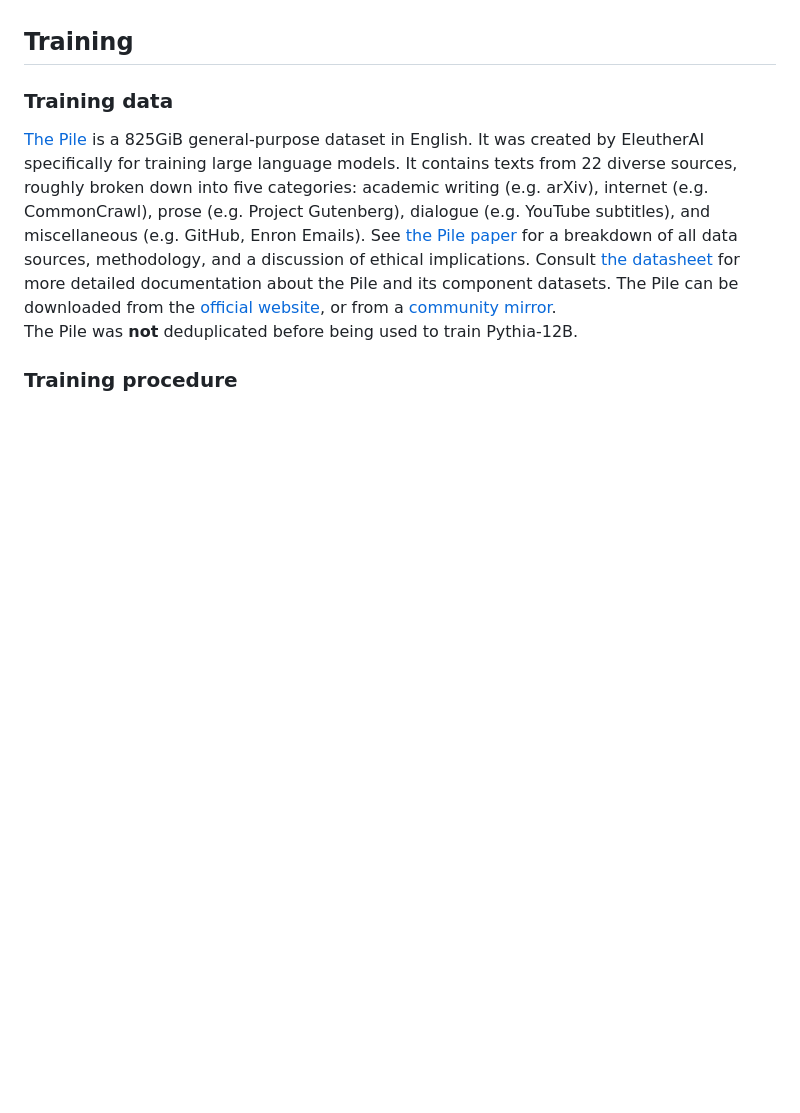
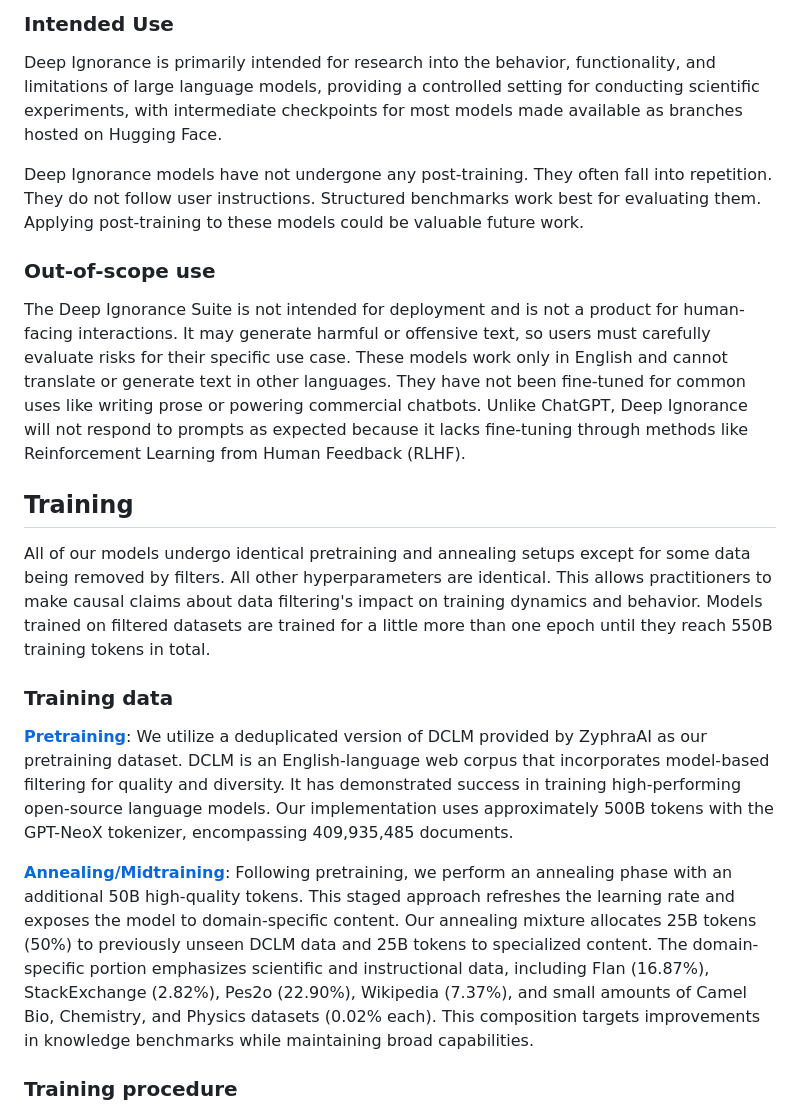
Before and after one commit to FabienRoger/deep-ignorance, a Markdown page: HF_README.md, the part around the change printed below. Drawn GitHub-style; blank space fills up the shorter version.

```diff
--- a/HF_README.md
+++ b/HF_README.md
@@ -109,21 +82,22 @@ GitHub](https://github.com/EleutherAI/pythia).
+### Intended Use
+
+Deep Ignorance is primarily intended for research into the behavior, functionality, and limitations of large language models, providing a controlled setting for conducting scientific experiments, with intermediate checkpoints for most models made available as branches hosted on Hugging Face.
+
+Deep Ignorance models have not undergone any post-training. They often fall into repetition. They do not follow user instructions. Structured benchmarks work best for evaluating them. Applying post-training to these models could be valuable future work.
+
+### Out-of-scope use
+
+The Deep Ignorance Suite is not intended for deployment and is not a product for human-facing interactions. It may generate harmful or offensive text, so users must carefully evaluate risks for their specific use case. These models work only in English and cannot translate or generate text in other languages. They have not been fine-tuned for common uses like writing prose or powering commercial chatbots. Unlike ChatGPT, Deep Ignorance will not respond to prompts as expected because it lacks fine-tuning through methods like Reinforcement Learning from Human Feedback (RLHF).
 
 ## Training
 
+All of our models undergo identical pretraining and annealing setups except for some data being removed by filters. All other hyperparameters are identical. This allows practitioners to make causal claims about data filtering's impact on training dynamics and behavior. Models trained on filtered datasets are trained for a little more than one epoch until they reach 550B training tokens in total.
+
 ### Training data
 
-[The Pile](https://pile.eleuther.ai/) is a 825GiB general-purpose dataset in
-English. It was created by EleutherAI specifically for training large language
-models. It contains texts from 22 diverse sources, roughly broken down into
-five categories: academic writing (e.g. arXiv), internet (e.g. CommonCrawl),
-prose (e.g. Project Gutenberg), dialogue (e.g. YouTube subtitles), and
-miscellaneous (e.g. GitHub, Enron Emails). See [the Pile
-paper](https://arxiv.org/abs/2101.00027) for a breakdown of all data sources,
-methodology, and a discussion of ethical implications. Consult [the
-datasheet](https://arxiv.org/abs/2201.07311) for more detailed documentation
-about the Pile and its component datasets. The Pile can be downloaded from
-the [official website](https://pile.eleuther.ai/), or from a [community
-mirror](https://the-eye.eu/public/AI/pile/).<br>
-The Pile was **not** deduplicated before being used to train Pythia-12B.
+**[Pretraining](https://huggingface.co/datasets/EleutherAI/deep-ignorance-pretraining-mix)**: We utilize a deduplicated version of DCLM provided by ZyphraAI as our pretraining dataset. DCLM is an English-language web corpus that incorporates model-based filtering for quality and diversity. It has demonstrated success in training high-performing open-source language models. Our implementation uses approximately 500B tokens with the GPT-NeoX tokenizer, encompassing 409,935,485 documents.
+
+**[Annealing/Midtraining](https://huggingface.co/datasets/EleutherAI/deep-ignorance-annealing-mix)**: Following pretraining, we perform an annealing phase with an additional 50B high-quality tokens. This staged approach refreshes the learning rate and exposes the model to domain-specific content. Our annealing mixture allocates 25B tokens (50%) to previously unseen DCLM data and 25B tokens to specialized content. The domain-specific portion emphasizes scientific and instructional data, including Flan (16.87%), StackExchange (2.82%), Pes2o (22.90%), Wikipedia (7.37%), and small amounts of Camel Bio, Chemistry, and Physics datasets (0.02% each). This composition targets improvements in knowledge benchmarks while maintaining broad capabilities.
 
 ### Training procedure
 
```
Also changed, not shown: other parts of HF_README.md (+72 -94 lines).
